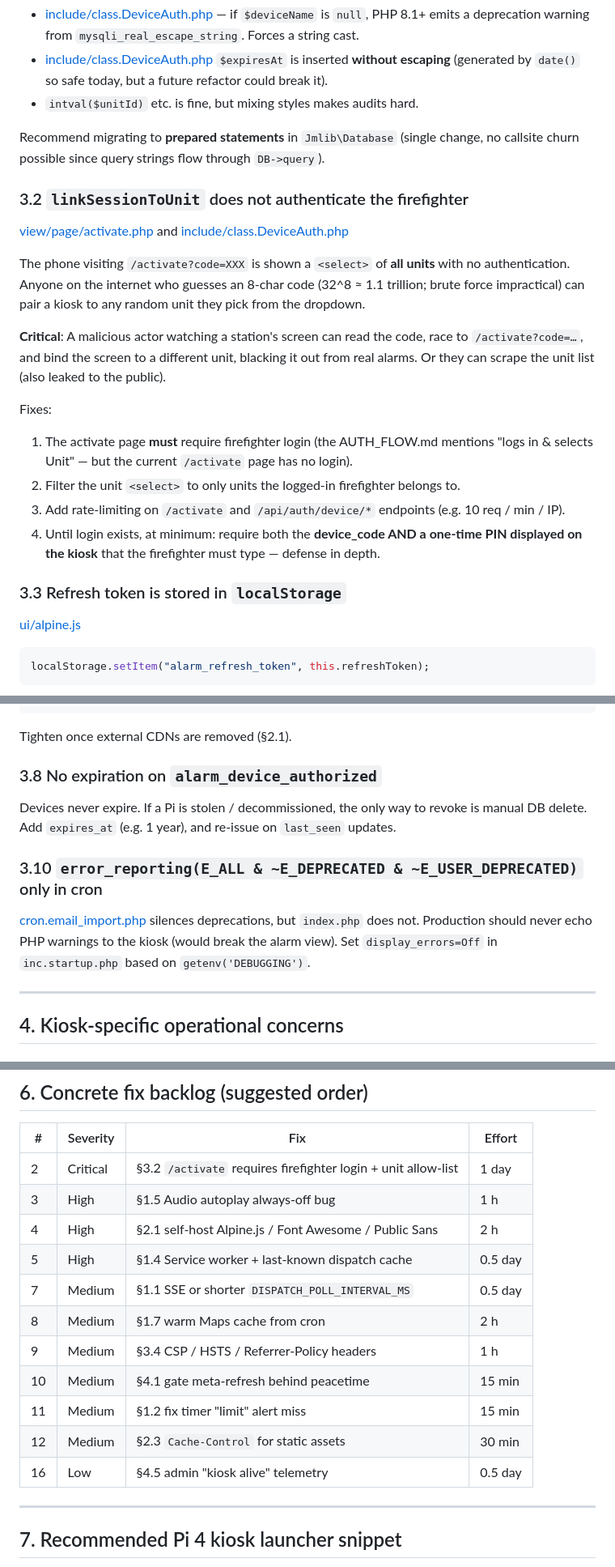
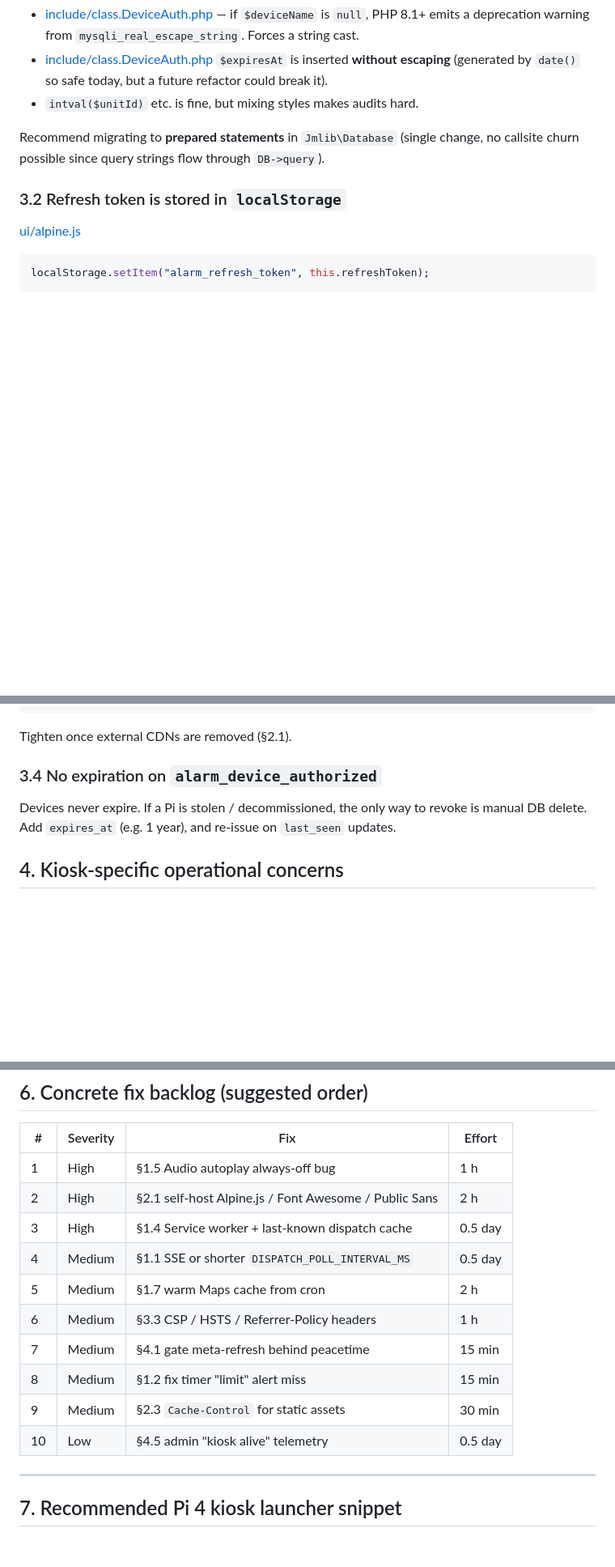
Before and after one commit to janmensik/Alarm.PozarniPoplach.cz, a Markdown page: ANALYSIS.md, 3 parts joined by grey strips. Shown at 81% size. GitHub-like rendering; blank space fills up the shorter version.

Commit message:
Delete outdated and fixed tasks from ANALYSIS.md
- Removed task `3.2 linkSessionToUnit does not authenticate the firefighter` as it was reverted and superseded by a future auth mechanism.
- Removed task `3.10 error_reporting` as it has already been implemented in `inc.startup.php`.
- Renumbered the sections and the concrete backlog table to keep ordering clean.

Co-authored-by: janmensik <200337+janmensik@users.noreply.github.com>

````diff
--- a/ANALYSIS.md
+++ b/ANALYSIS.md
@@ -154,20 +154,8 @@ All `Modul`-derived classes use `mysqli_real_escape_string` + string interpolati
 
 Recommend migrating to **prepared statements** in `Jmlib\Database` (single change, no callsite churn possible since query strings flow through `DB->query`).
 
-### 3.2 `linkSessionToUnit` does not authenticate the firefighter
-[view/page/activate.php](view/page/activate.php#L45-L51) and [include/class.DeviceAuth.php](include/class.DeviceAuth.php#L93-L101)
 
-The phone visiting `/activate?code=XXX` is shown a `<select>` of **all units** with no authentication. Anyone on the internet who guesses an 8-char code (32^8 ≈ 1.1 trillion; brute force impractical) can pair a kiosk to any random unit they pick from the dropdown.
-
-**Critical**: A malicious actor watching a station's screen can read the code, race to `/activate?code=…`, and bind the screen to a different unit, blacking it out from real alarms. Or they can scrape the unit list (also leaked to the public).
-
-Fixes:
-1. The activate page **must** require firefighter login (the AUTH_FLOW.md mentions "logs in & selects Unit" — but the current `/activate` page has no login).
-2. Filter the unit `<select>` to only units the logged-in firefighter belongs to.
-3. Add rate-limiting on `/activate` and `/api/auth/device/*` endpoints (e.g. 10 req / min / IP).
-4. Until login exists, at minimum: require both the **device_code AND a one-time PIN displayed on the kiosk** that the firefighter must type — defense in depth.
-
-### 3.3 Refresh token is stored in `localStorage`
+### 3.2 Refresh token is stored in `localStorage`
 [ui/alpine.js](ui/alpine.js#L42)
 ```js
 localStorage.setItem("alarm_refresh_token", this.refreshToken);
@@ -194,13 +182,9 @@ header("Content-Security-Policy: default-src 'self'; img-src 'self' data: https:
 ```
 Tighten once external CDNs are removed (§2.1).
 
-### 3.8 No expiration on `alarm_device_authorized`
+### 3.4 No expiration on `alarm_device_authorized`
 Devices never expire. If a Pi is stolen / decommissioned, the only way to revoke is manual DB delete. Add `expires_at` (e.g. 1 year), and re-issue on `last_seen` updates.
 
-### 3.10 `error_reporting(E_ALL & ~E_DEPRECATED & ~E_USER_DEPRECATED)` only in cron
-[cron.email_import.php](cron.email_import.php#L8) silences deprecations, but `index.php` does not. Production should never echo PHP warnings to the kiosk (would break the alarm view). Set `display_errors=Off` in `inc.startup.php` based on `getenv('DEBUGGING')`.
-
----
 
 ## 4. Kiosk‑specific operational concerns
 
@@ -261,17 +245,16 @@ The server has `last_seen` updated by `validateDevice` on every API hit. Add an
 
 | # | Severity | Fix | Effort |
 |---|----------|-----|--------|
-| 2 | Critical | §3.2 `/activate` requires firefighter login + unit allow-list | 1 day |
-| 3 | High | §1.5 Audio autoplay always-off bug | 1 h |
-| 4 | High | §2.1 self-host Alpine.js / Font Awesome / Public Sans | 2 h |
-| 5 | High | §1.4 Service worker + last-known dispatch cache | 0.5 day |
-| 7 | Medium | §1.1 SSE or shorter `DISPATCH_POLL_INTERVAL_MS` | 0.5 day |
-| 8 | Medium | §1.7 warm Maps cache from cron | 2 h |
-| 9 | Medium | §3.4 CSP / HSTS / Referrer-Policy headers | 1 h |
-| 10 | Medium | §4.1 gate meta-refresh behind peacetime | 15 min |
-| 11 | Medium | §1.2 fix timer "limit" alert miss | 15 min |
-| 12 | Medium | §2.3 `Cache-Control` for static assets | 30 min |
-| 16 | Low | §4.5 admin "kiosk alive" telemetry | 0.5 day |
+| 1 | High | §1.5 Audio autoplay always-off bug | 1 h |
+| 2 | High | §2.1 self-host Alpine.js / Font Awesome / Public Sans | 2 h |
+| 3 | High | §1.4 Service worker + last-known dispatch cache | 0.5 day |
+| 4 | Medium | §1.1 SSE or shorter `DISPATCH_POLL_INTERVAL_MS` | 0.5 day |
+| 5 | Medium | §1.7 warm Maps cache from cron | 2 h |
+| 6 | Medium | §3.3 CSP / HSTS / Referrer-Policy headers | 1 h |
+| 7 | Medium | §4.1 gate meta-refresh behind peacetime | 15 min |
+| 8 | Medium | §1.2 fix timer "limit" alert miss | 15 min |
+| 9 | Medium | §2.3 `Cache-Control` for static assets | 30 min |
+| 10 | Low | §4.5 admin "kiosk alive" telemetry | 0.5 day |
 
 ---
 
````
Also changed, not shown: other parts of ANALYSIS.md (+1 -1 lines).
